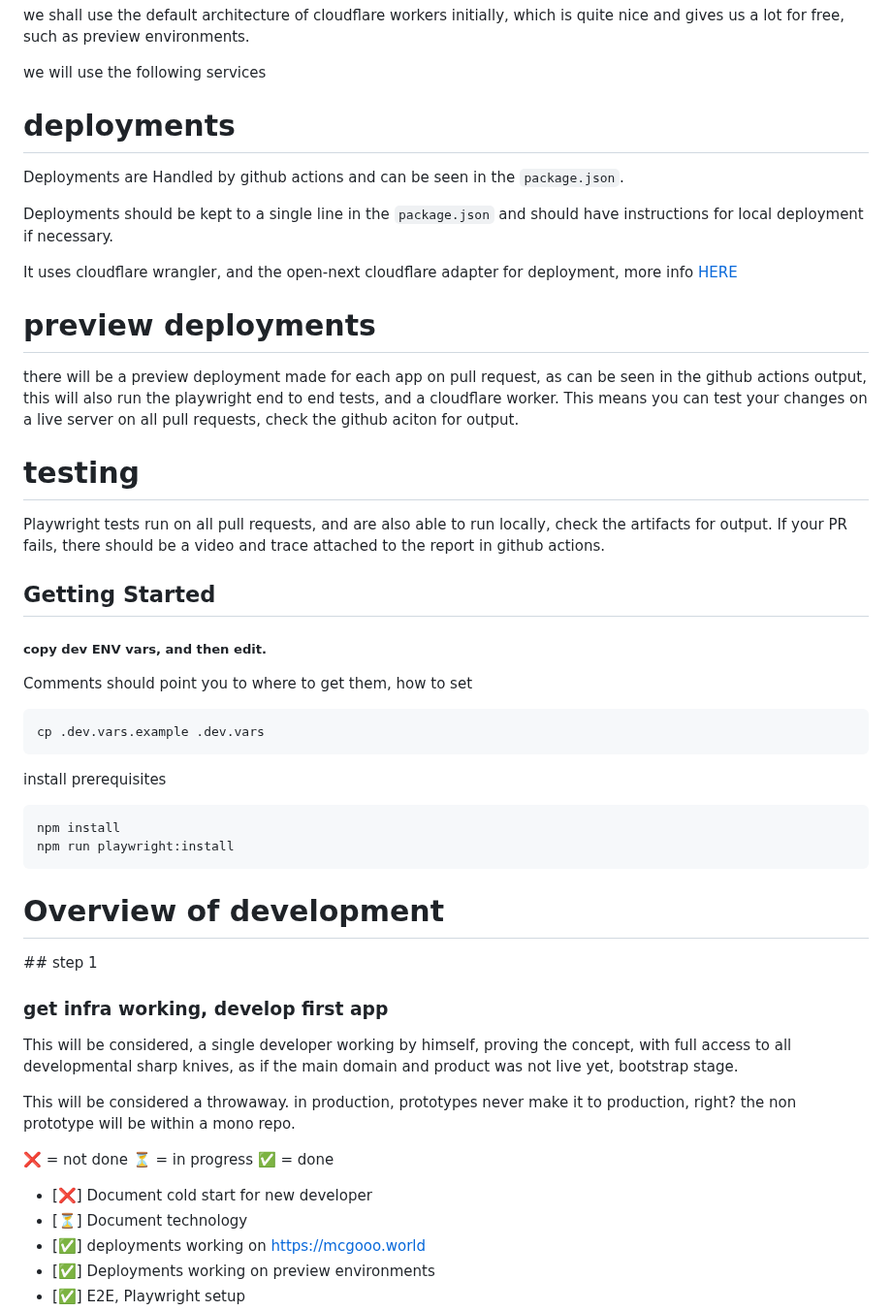
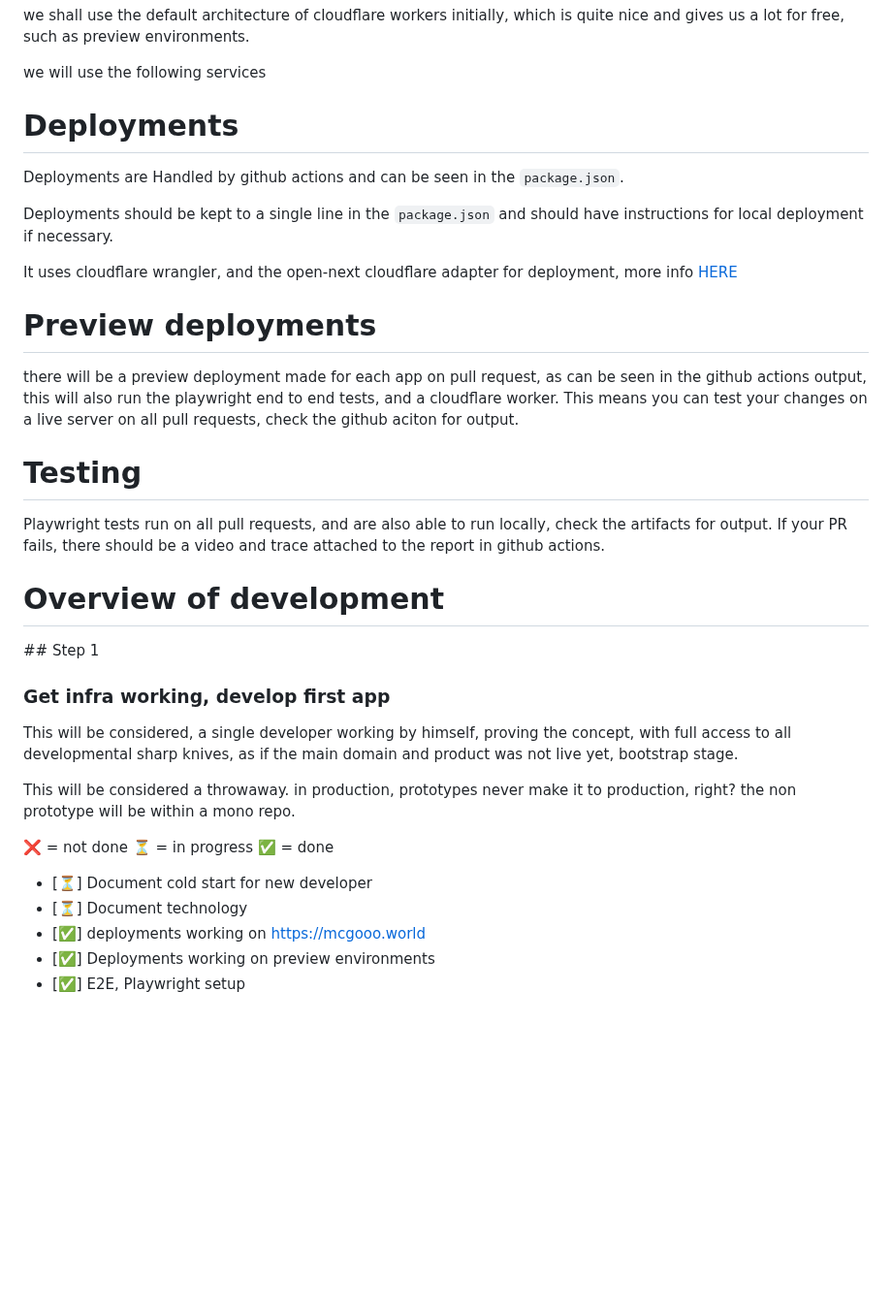
Before and after one commit to mcgoooo/mcgoooo-world, a Markdown page: README.md, the part around one of its changes. Shown at 97% size. Rendered like a GitHub page; blank space fills up the shorter version.

````diff
--- a/README.md
+++ b/README.md
@@ -40,7 +61,7 @@ we shall use the default architecture of cloudflare workers initially, which is
 
 we will use the following services
 
-# deployments
+# Deployments
 
 Deployments are Handled by github actions and can be seen in the `package.json`.
 
@@ -48,34 +69,21 @@ Deployments should be kept to a single line in the `package.json` and should hav
 
 It uses cloudflare wrangler, and the open-next cloudflare adapter for deployment, more info [HERE](https://opennext.js.org/cloudflare)
 
-# preview deployments
+# Preview deployments
 
 there will be a preview deployment made for each app on pull request, as can be seen in the github actions output, this will also run the playwright end to end tests, and a cloudflare worker. This means you can test your changes on a live server on all pull requests, check the github aciton for output.
 
-# testing
+# Testing
 
 Playwright tests run on all pull requests, and are also able to run locally, check the artifacts for output. If your PR fails, there should be a video and trace attached to the report in github actions.
 
-## Getting Started
 
-##### copy dev ENV vars, and then edit.
-Comments should point you to where to get them, how to set
-
-```
-cp .dev.vars.example .dev.vars
-```
-
-install prerequisites
-```bash
-npm install
-npm run playwright:install
-```
 
 # Overview of development
 
-## step 1
+## Step 1
 
-### get infra working, develop first app
+### Get infra working, develop first app
 
 This will be considered, a single developer working by himself, proving the concept, with full access to all developmental sharp knives, as if the main domain and product was not live yet, bootstrap stage.
 
@@ -87,7 +95,7 @@ This will be considered a throwaway. in production, prototypes never make it to
   ⏳ = in progress
   ✅ = done
 
- - [❌] Document cold start for new developer
+ - [⏳] Document cold start for new developer
  - [⏳] Document technology
  - [✅] deployments working on https://mcgooo.world
  - [✅] Deployments working on preview environments
````
Also changed, not shown: other parts of README.md (+21 -0 lines).
